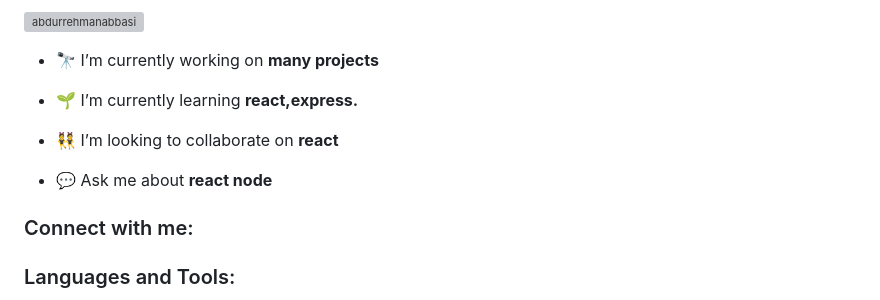
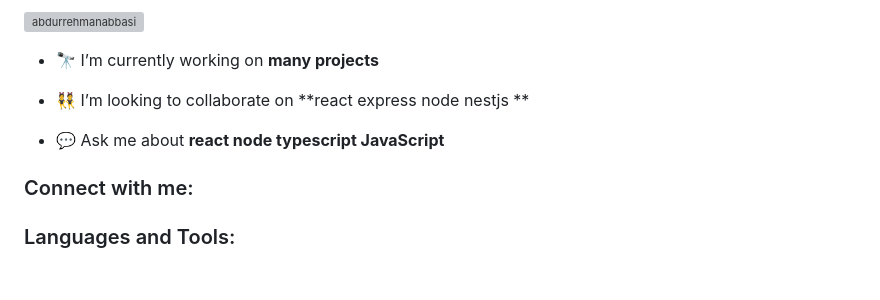
Before and after one commit to abdurrehmanabbasi/abdurrehmanabbasi, a Markdown page: README.md, the part around the change. Drawn GitHub-style; blank space fills up the shorter version; grey boxes are pictures that could not be loaded.

```diff
--- a/README.md
+++ b/README.md
@@ -5,11 +5,9 @@
 
 - 🔭 I’m currently working on **many projects**
 
-- 🌱 I’m currently learning **react,express.**
+- 👯 I’m looking to collaborate on **react express node nestjs **
 
-- 👯 I’m looking to collaborate on **react**
-
-- 💬 Ask me about **react node**
+- 💬 Ask me about **react node typescript JavaScript**
 
 <h3 align="left">Connect with me:</h3>
 <p align="left">
```
